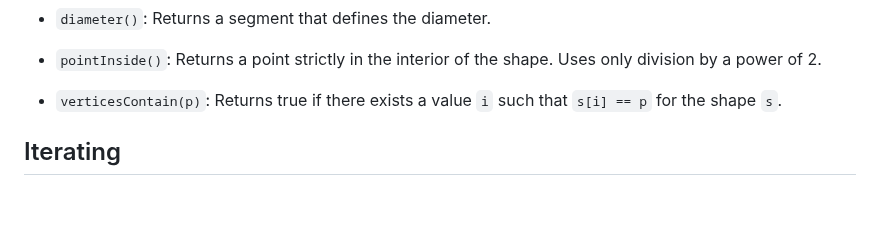
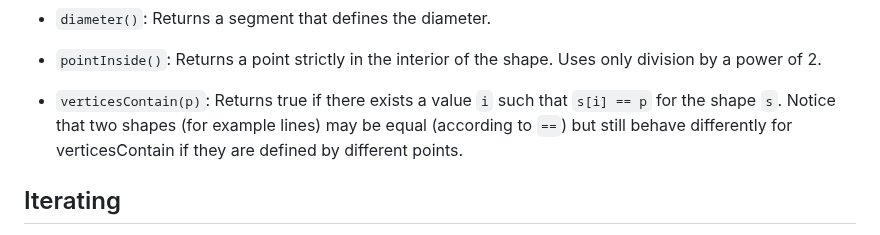
Before and after one commit to gfonsecabr/pgl, a Markdown page: doc/shape_methods.md, the part around the change. GitHub-like rendering; blank space fills up the shorter version.

Commit message:
Update verticesContain method description
Clarified the behavior of verticesContain method regarding shape equality.

```diff
--- a/doc/shape_methods.md
+++ b/doc/shape_methods.md
@@ -133,7 +133,7 @@ pgl::Point p = std::get<0>(*isec);
 - `pointInside()`: Returns a point strictly in the interior of the shape. Uses
   only division by a power of 2.
 
-- `verticesContain(p)`: Returns true if there exists a value `i` such that `s[i] == p` for the shape `s`.
+- `verticesContain(p)`: Returns true if there exists a value `i` such that `s[i] == p` for the shape `s`. Notice that two shapes (for example lines) may be equal (according to `==`) but still behave differently for verticesContain if they are defined by different points.
 
 ## Iterating
 
```
